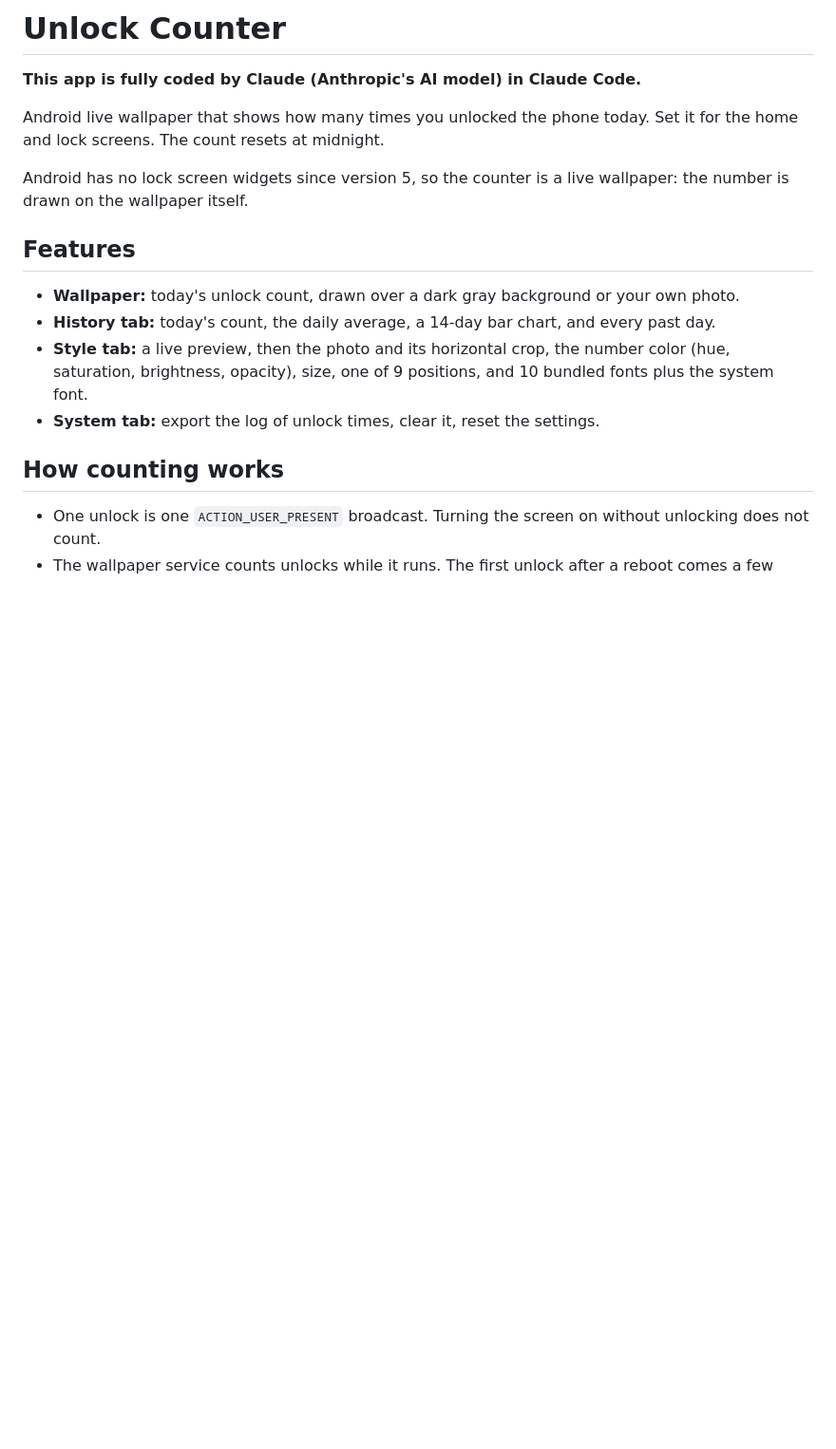
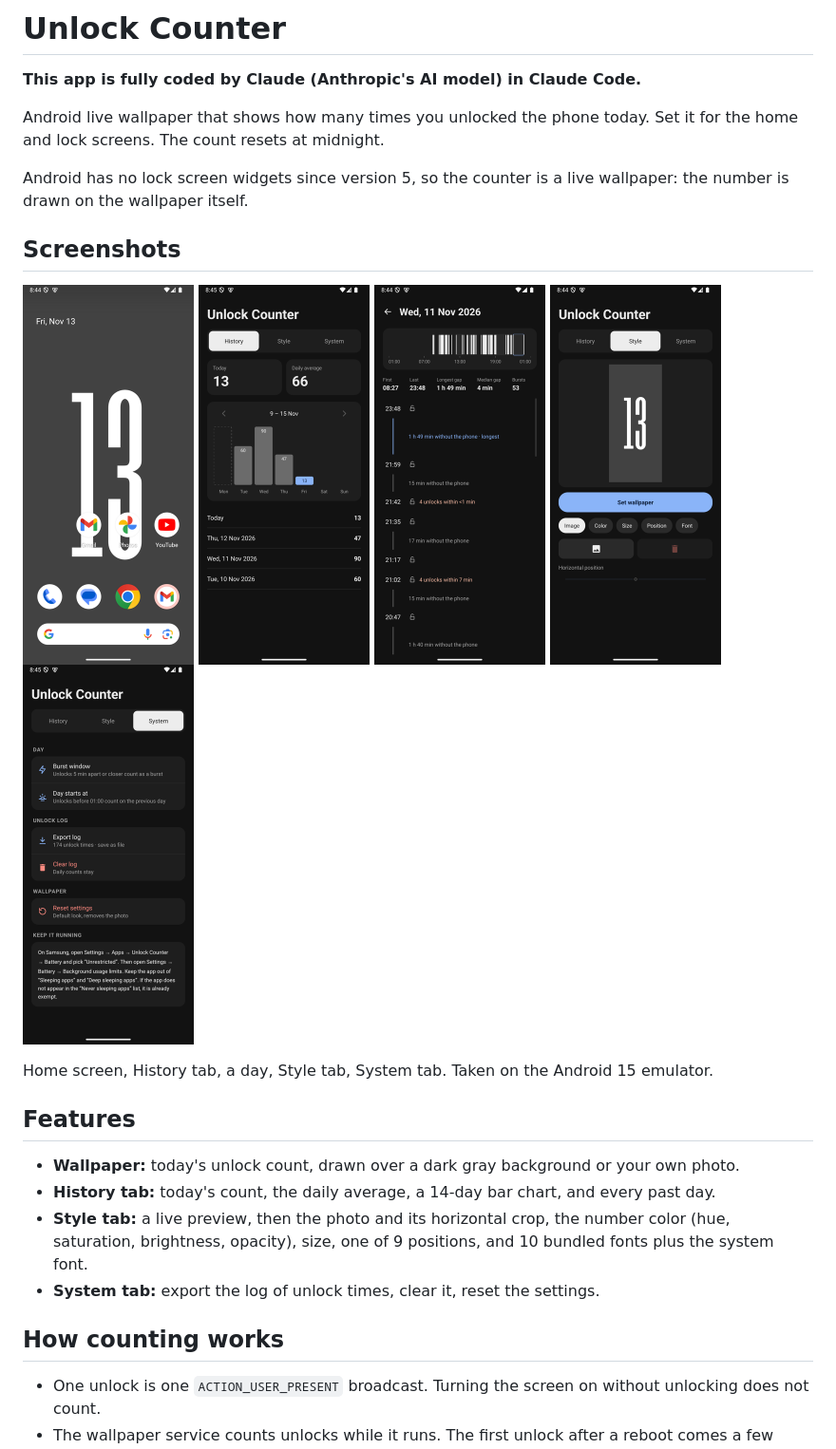
Before and after one commit to alexamy/android-unlock-counter, a Markdown page: README.md, the part around the change. Shown at 95% size. Rendered like a GitHub page; pictures changed too: docs/screenshots/day.png (added), docs/screenshots/history.png (added), docs/screenshots/home.png (added); blank space fills up the shorter version.

Commit message:
Add emulator screenshots to the README
Co-Authored-By: Claude Opus 5.5 <noreply@anthropic.com>

```diff
--- a/README.md
+++ b/README.md
@@ -7,6 +7,18 @@
 Android live wallpaper that shows how many times you unlocked the phone today. Set it for the home and lock screens. The count resets at midnight.
 
 Android has no lock screen widgets since version 5, so the counter is a live wallpaper: the number is drawn on the wallpaper itself.
+
+## Screenshots
+
+<p>
+  <img src="docs/screenshots/home.png" width="180" alt="Home screen with the unlock count on the wallpaper">
+  <img src="docs/screenshots/history.png" width="180" alt="History tab with today's count, the daily average and the week chart">
+  <img src="docs/screenshots/day.png" width="180" alt="Day screen with the 24-hour strip, stats and timeline">
+  <img src="docs/screenshots/style.png" width="180" alt="Style tab with the wallpaper preview">
+  <img src="docs/screenshots/system.png" width="180" alt="System tab with the day settings and the unlock log">
+</p>
+
+Home screen, History tab, a day, Style tab, System tab. Taken on the Android 15 emulator.
 
 ## Features
 
```
